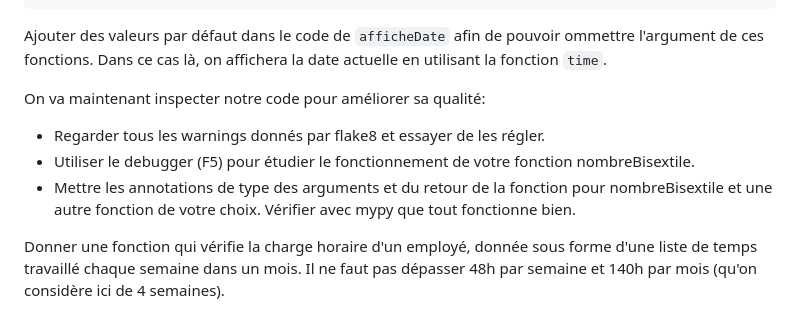
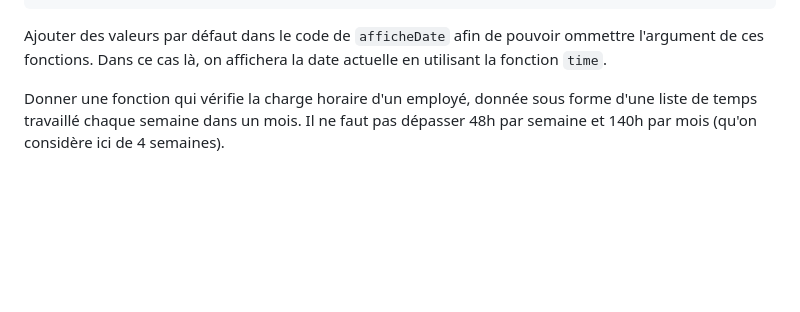
Before and after one commit to uvsq-l1-info100/l1-python, a Markdown page: TD/TD3/03_fonctions.md, the part around the change. Drawn GitHub-style; blank space fills up the shorter version.

Commit message:
TD fonctions

```diff
--- a/TD/TD3/03_fonctions.md
+++ b/TD/TD3/03_fonctions.md
@@ -155,11 +155,6 @@ afficheDate(tempsEnDateBisextile(temps))
 Ajouter des valeurs par défaut dans le code de `afficheDate` afin de pouvoir ommettre
 l'argument de ces fonctions. Dans ce cas là, on affichera la date actuelle en utilisant la fonction `time`.
 
-On va maintenant inspecter notre code pour améliorer sa qualité:
-
-* Regarder tous les warnings donnés par flake8 et essayer de les régler.
-* Utiliser le debugger (F5) pour étudier le fonctionnement de votre fonction nombreBisextile.
-* Mettre les annotations de type des arguments et du retour de la fonction pour nombreBisextile et une autre fonction de votre choix. Vérifier avec mypy que tout fonctionne bien.
 
 Donner une fonction qui vérifie la charge horaire d'un employé, donnée sous forme d'une liste de temps travaillé chaque semaine dans un mois. Il ne faut pas dépasser 48h par semaine et 140h par mois (qu'on considère ici de 4 semaines).
 
```
